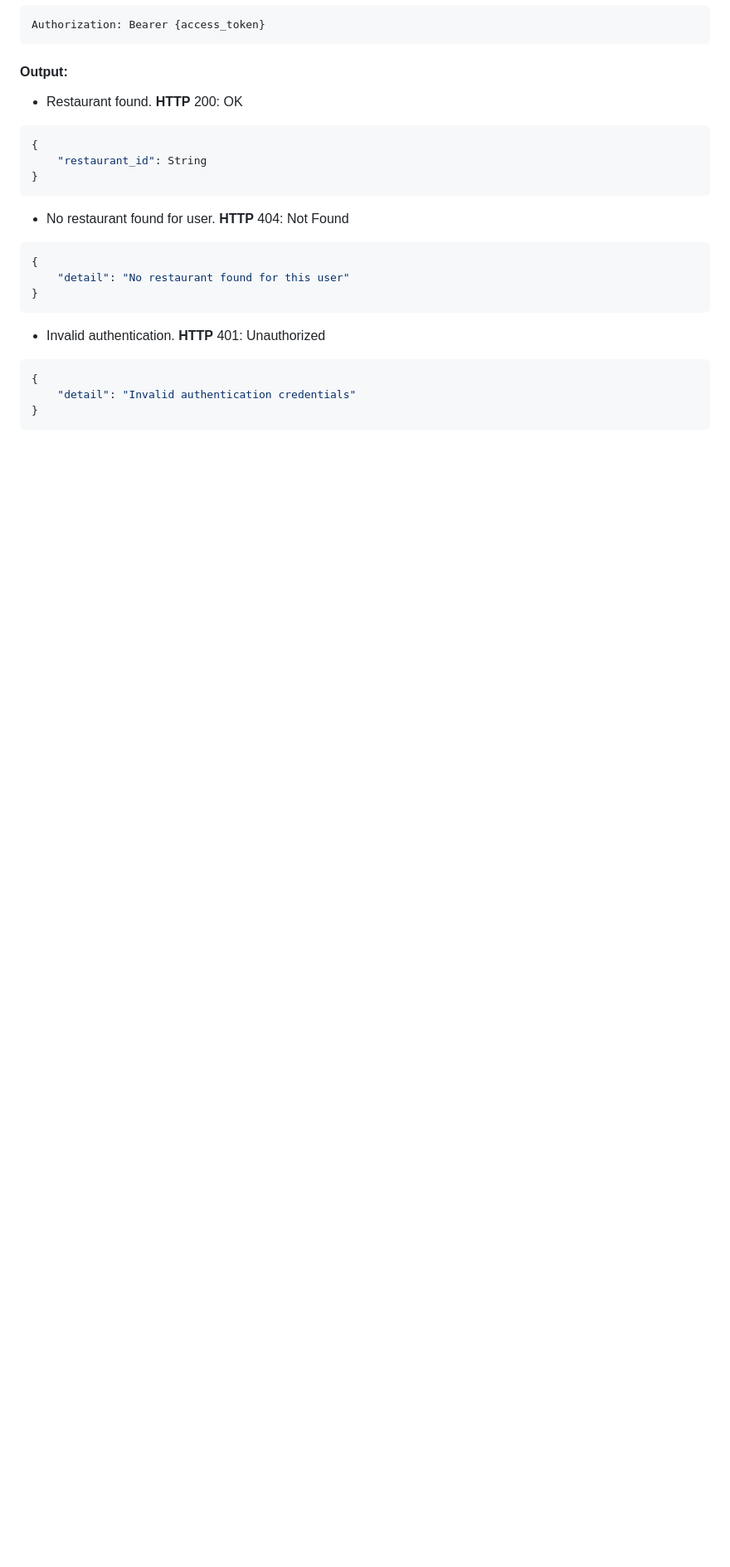
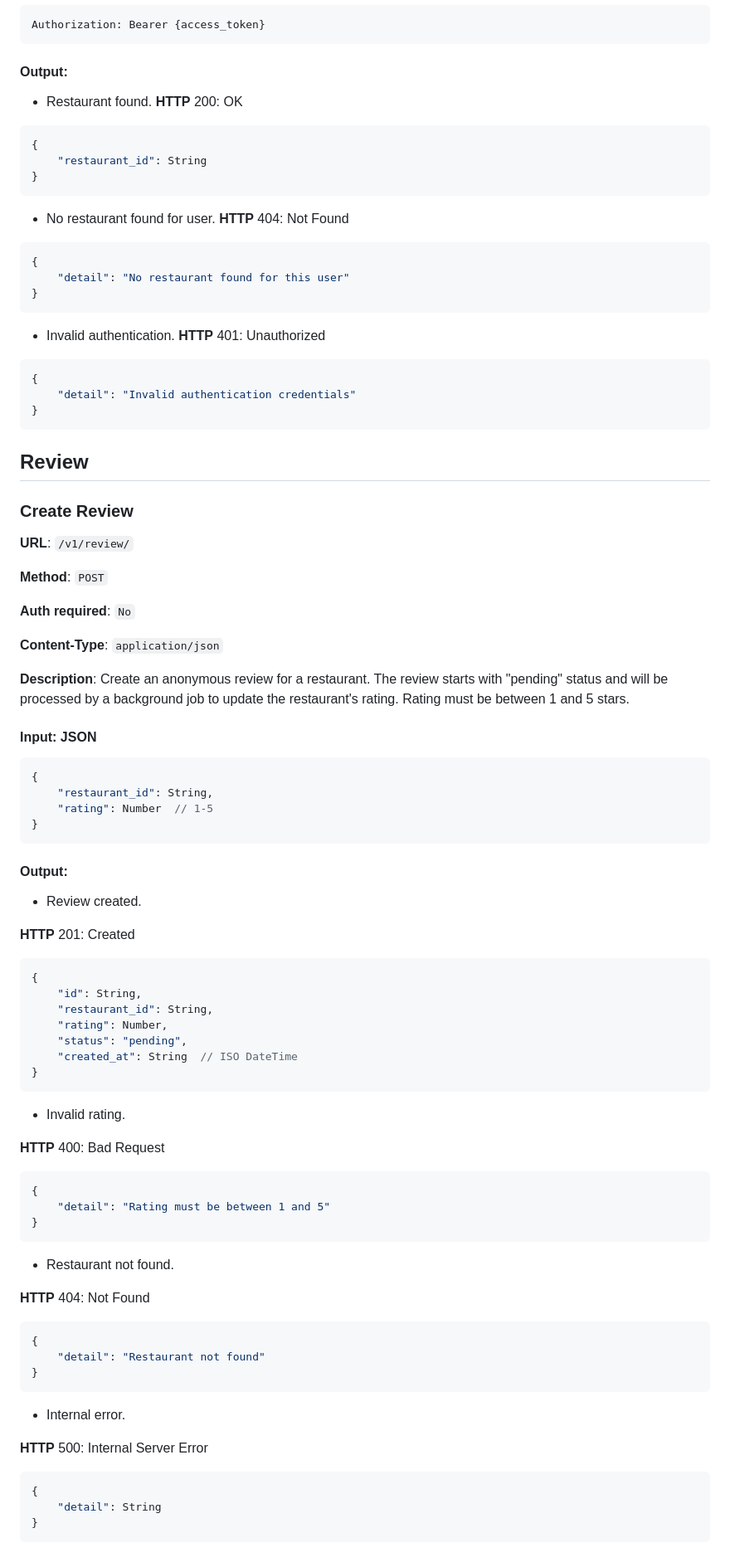
Before and after one commit to 02loveslollipop/MiPedido, a Markdown page: apiDoc.md, the part around the change. Shown: that part at 83% size. GitHub-like rendering; blank space fills up the shorter version.

Commit message:
feat: add Create Review endpoint to API documentation with input and output specifications

````diff
--- a/apiDoc.md
+++ b/apiDoc.md
@@ -1048,3 +1048,71 @@ Authorization: Bearer {access_token}
     "detail": "Invalid authentication credentials"
 }
 ```
+
+## Review
+
+### Create Review
+
+**URL**: `/v1/review/`
+
+**Method**: `POST`
+
+**Auth required**: `No`
+
+**Content-Type**: `application/json`
+
+**Description**: Create an anonymous review for a restaurant. The review starts with "pending" status and will be processed by a background job to update the restaurant's rating. Rating must be between 1 and 5 stars.
+
+#### Input: JSON
+```json
+{
+    "restaurant_id": String,
+    "rating": Number  // 1-5
+}
+```
+
+#### Output:
+
+- Review created.
+
+**HTTP** 201: Created
+
+```json
+{
+    "id": String,
+    "restaurant_id": String,
+    "rating": Number,
+    "status": "pending",
+    "created_at": String  // ISO DateTime
+}
+```
+
+- Invalid rating.
+
+**HTTP** 400: Bad Request
+
+```json
+{
+    "detail": "Rating must be between 1 and 5"
+}
+```
+
+- Restaurant not found.
+
+**HTTP** 404: Not Found
+
+```json
+{
+    "detail": "Restaurant not found"
+}
+```
+
+- Internal error.
+
+**HTTP** 500: Internal Server Error
+
+```json
+{
+    "detail": String
+}
+```
````
